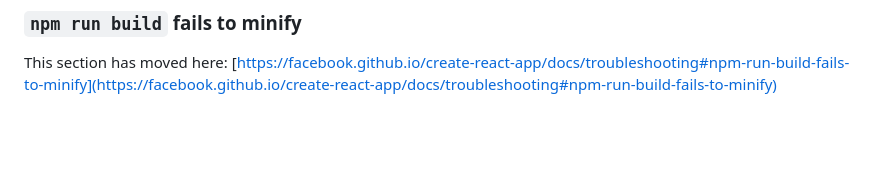
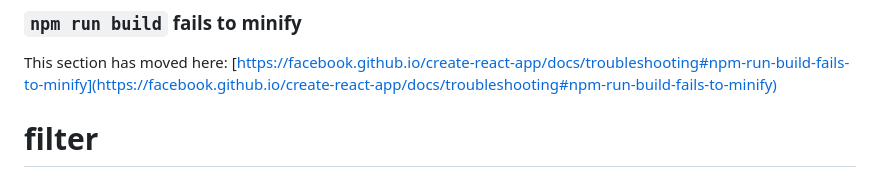
Before and after one commit to weryxen/filter, a Markdown page: README.md, the part around the change. Rendered like a GitHub page; blank space fills up the shorter version.

```diff
--- a/README.md
+++ b/README.md
@@ -68,3 +68,4 @@ This section has moved here: [https://facebook.github.io/create-react-app/docs/d
 ### `npm run build` fails to minify
 
 This section has moved here: [https://facebook.github.io/create-react-app/docs/troubleshooting#npm-run-build-fails-to-minify](https://facebook.github.io/create-react-app/docs/troubleshooting#npm-run-build-fails-to-minify)
+# filter
```
